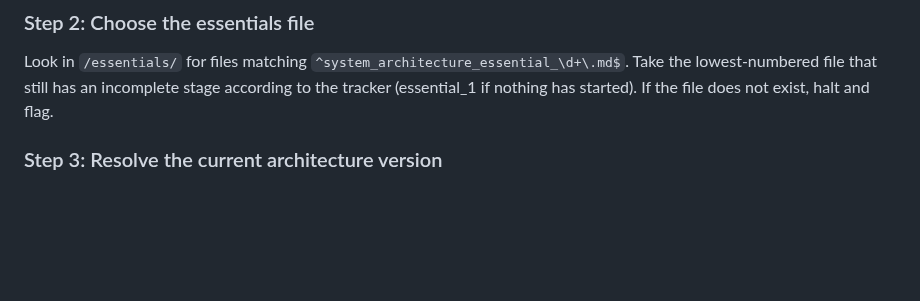
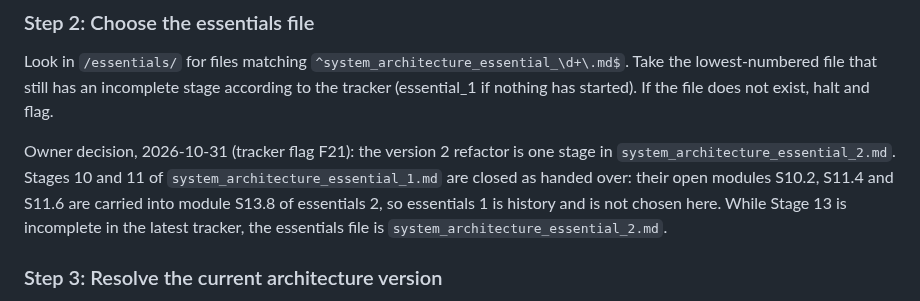
Before and after one commit to DivineGima/scollarly, a Markdown page: CLAUDE.md, the part around the change. GitHub-like rendering; blank space fills up the shorter version.

```diff
--- a/CLAUDE.md
+++ b/CLAUDE.md
@@ -27,6 +27,8 @@ If the tracker has a section named **Standing owner check-ins**, ask the owner e
 ### Step 2: Choose the essentials file
 
 Look in `/essentials/` for files matching `^system_architecture_essential_\d+\.md$`. Take the lowest-numbered file that still has an incomplete stage according to the tracker (essential_1 if nothing has started). If the file does not exist, halt and flag.
+
+Owner decision, 2026-10-31 (tracker flag F21): the version 2 refactor is one stage in `system_architecture_essential_2.md`. Stages 10 and 11 of `system_architecture_essential_1.md` are closed as handed over: their open modules S10.2, S11.4 and S11.6 are carried into module S13.8 of essentials 2, so essentials 1 is history and is not chosen here. While Stage 13 is incomplete in the latest tracker, the essentials file is `system_architecture_essential_2.md`.
 
 ### Step 3: Resolve the current architecture version
 
```
Also changed, not shown: tracker/tracker_2.md (+8 -4 lines).
